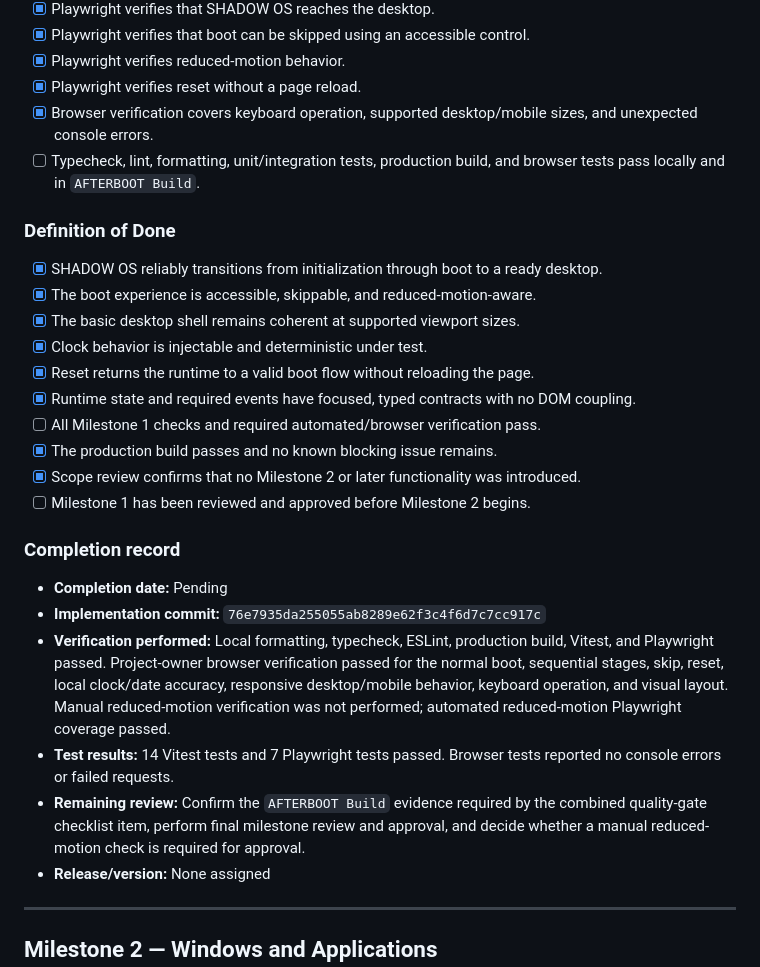
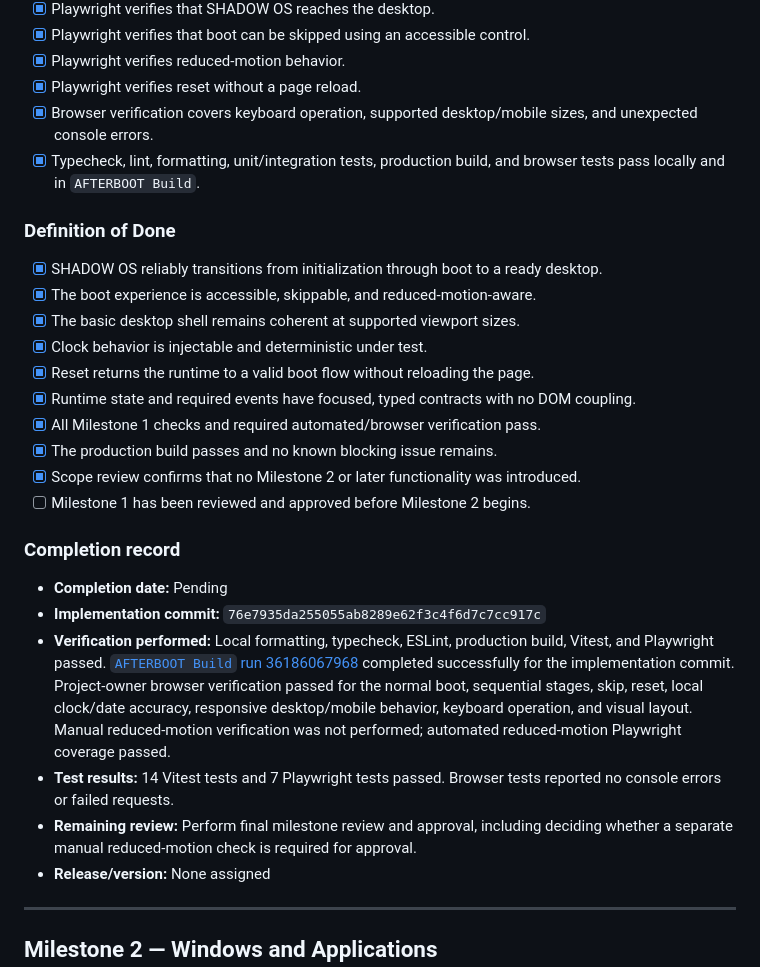
Before and after one commit to ShadowSD10/AFTERBOOT, a Markdown page: docs/AFTERBOOT_MILESTONES.md, the part around the change. Drawn GitHub-style.

Commit message:
docs: finalize m1 verification documentation

```diff
--- a/docs/AFTERBOOT_MILESTONES.md
+++ b/docs/AFTERBOOT_MILESTONES.md
@@ -145,7 +145,7 @@ When work progresses:
 - [x] Playwright verifies reduced-motion behavior.
 - [x] Playwright verifies reset without a page reload.
 - [x] Browser verification covers keyboard operation, supported desktop/mobile sizes, and unexpected console errors.
-- [ ] Typecheck, lint, formatting, unit/integration tests, production build, and browser tests pass locally and in `AFTERBOOT Build`.
+- [x] Typecheck, lint, formatting, unit/integration tests, production build, and browser tests pass locally and in `AFTERBOOT Build`.
 
 ### Definition of Done
 
@@ -155,7 +155,7 @@ When work progresses:
 - [x] Clock behavior is injectable and deterministic under test.
 - [x] Reset returns the runtime to a valid boot flow without reloading the page.
 - [x] Runtime state and required events have focused, typed contracts with no DOM coupling.
-- [ ] All Milestone 1 checks and required automated/browser verification pass.
+- [x] All Milestone 1 checks and required automated/browser verification pass.
 - [x] The production build passes and no known blocking issue remains.
 - [x] Scope review confirms that no Milestone 2 or later functionality was introduced.
 - [ ] Milestone 1 has been reviewed and approved before Milestone 2 begins.
@@ -164,9 +164,9 @@ When work progresses:
 
 - **Completion date:** Pending
 - **Implementation commit:** `76e7935da255055ab8289e62f3c4f6d7c7cc917c`
-- **Verification performed:** Local formatting, typecheck, ESLint, production build, Vitest, and Playwright passed. Project-owner browser verification passed for the normal boot, sequential stages, skip, reset, local clock/date accuracy, responsive desktop/mobile behavior, keyboard operation, and visual layout. Manual reduced-motion verification was not performed; automated reduced-motion Playwright coverage passed.
+- **Verification performed:** Local formatting, typecheck, ESLint, production build, Vitest, and Playwright passed. [`AFTERBOOT Build` run 36186067968](https://github.com/ShadowSD10/AFTERBOOT/actions/runs/36186067968) completed successfully for the implementation commit. Project-owner browser verification passed for the normal boot, sequential stages, skip, reset, local clock/date accuracy, responsive desktop/mobile behavior, keyboard operation, and visual layout. Manual reduced-motion verification was not performed; automated reduced-motion Playwright coverage passed.
 - **Test results:** 14 Vitest tests and 7 Playwright tests passed. Browser tests reported no console errors or failed requests.
-- **Remaining review:** Confirm the `AFTERBOOT Build` evidence required by the combined quality-gate checklist item, perform final milestone review and approval, and decide whether a manual reduced-motion check is required for approval.
+- **Remaining review:** Perform final milestone review and approval, including deciding whether a separate manual reduced-motion check is required for approval.
 - **Release/version:** None assigned
 
 ---
```
Also changed, not shown: docs/AFTERBOOT_PROJECT.md (+1 -1 lines), docs/SESSION_RESULTS.md (+1 -1 lines).
